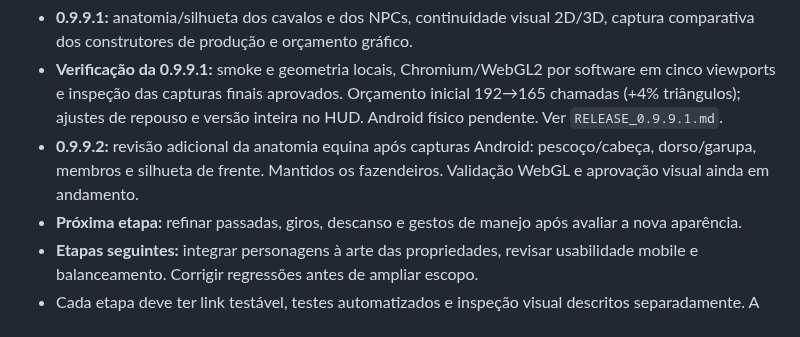
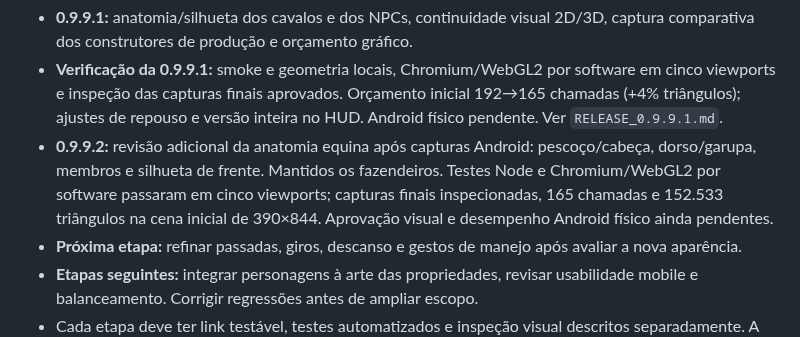
Before and after one commit to oeduardobertei-jpg/Fazenda-, a Markdown page: ROADMAP_1.0.md, the part around the change. Rendered like a GitHub page.

```diff
--- a/ROADMAP_1.0.md
+++ b/ROADMAP_1.0.md
@@ -91,7 +91,7 @@ Escopo ampliado por solicitação do usuário após as capturas Android da 0.9.8
 **Série incremental 0.9.9.1 → 1.0 — direção aprovada pelo usuário**
 - **0.9.9.1:** anatomia/silhueta dos cavalos e dos NPCs, continuidade visual 2D/3D, captura comparativa dos construtores de produção e orçamento gráfico.
 - **Verificação da 0.9.9.1:** smoke e geometria locais, Chromium/WebGL2 por software em cinco viewports e inspeção das capturas finais aprovados. Orçamento inicial 192→165 chamadas (+4% triângulos); ajustes de repouso e versão inteira no HUD. Android físico pendente. Ver `RELEASE_0.9.9.1.md`.
-- **0.9.9.2:** revisão adicional da anatomia equina após capturas Android: pescoço/cabeça, dorso/garupa, membros e silhueta de frente. Mantidos os fazendeiros. Validação WebGL e aprovação visual ainda em andamento.
+- **0.9.9.2:** revisão adicional da anatomia equina após capturas Android: pescoço/cabeça, dorso/garupa, membros e silhueta de frente. Mantidos os fazendeiros. Testes Node e Chromium/WebGL2 por software passaram em cinco viewports; capturas finais inspecionadas, 165 chamadas e 152.533 triângulos na cena inicial de 390×844. Aprovação visual e desempenho Android físico ainda pendentes.
 - **Próxima etapa:** refinar passadas, giros, descanso e gestos de manejo após avaliar a nova aparência.
 - **Etapas seguintes:** integrar personagens à arte das propriedades, revisar usabilidade mobile e balanceamento. Corrigir regressões antes de ampliar escopo.
 - Cada etapa deve ter link testável, testes automatizados e inspeção visual descritos separadamente. A numeração não substitui os critérios de aceitação.
```
Also changed, not shown: README.md (+1 -1 lines), RELEASE_0.9.9.2.md (added, +21 -0 lines).
